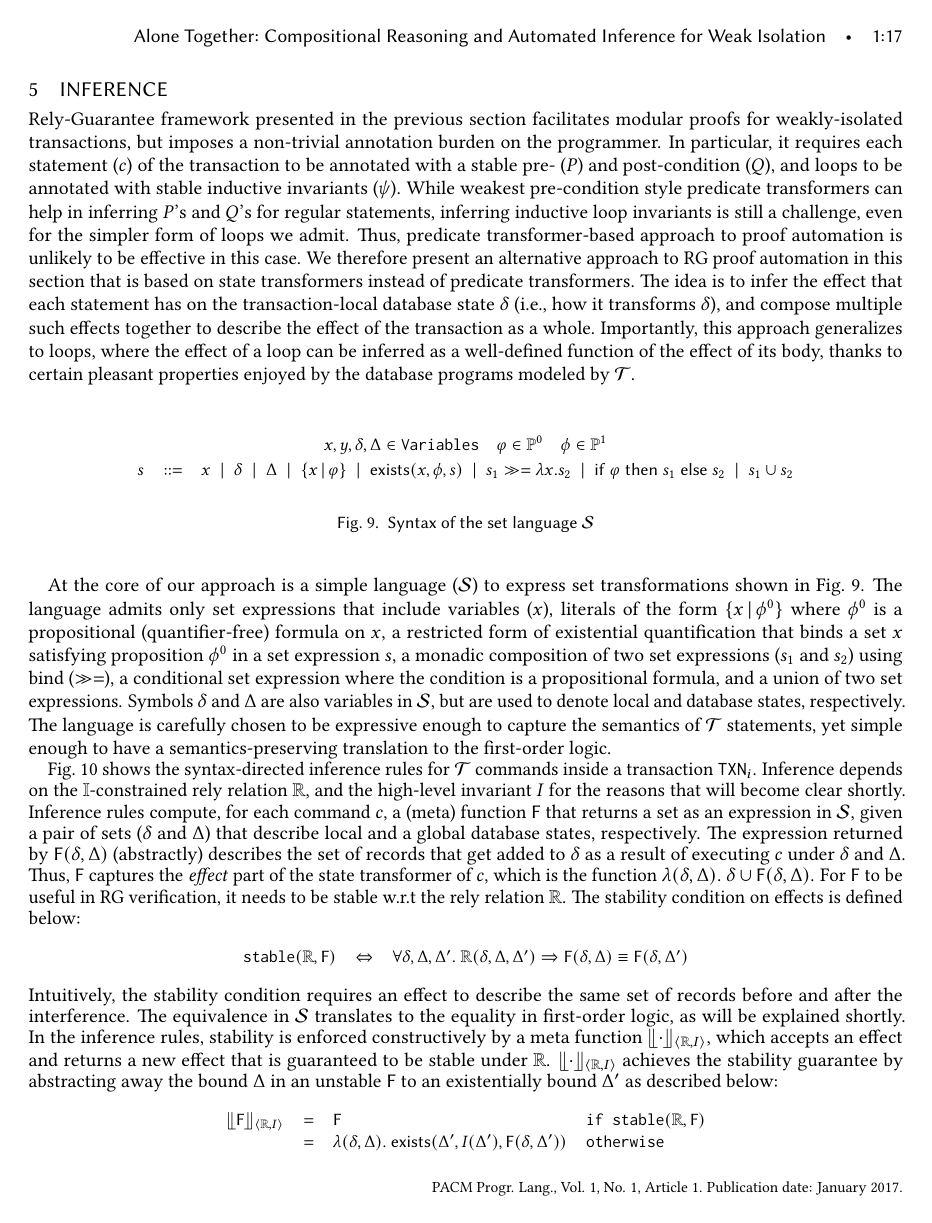
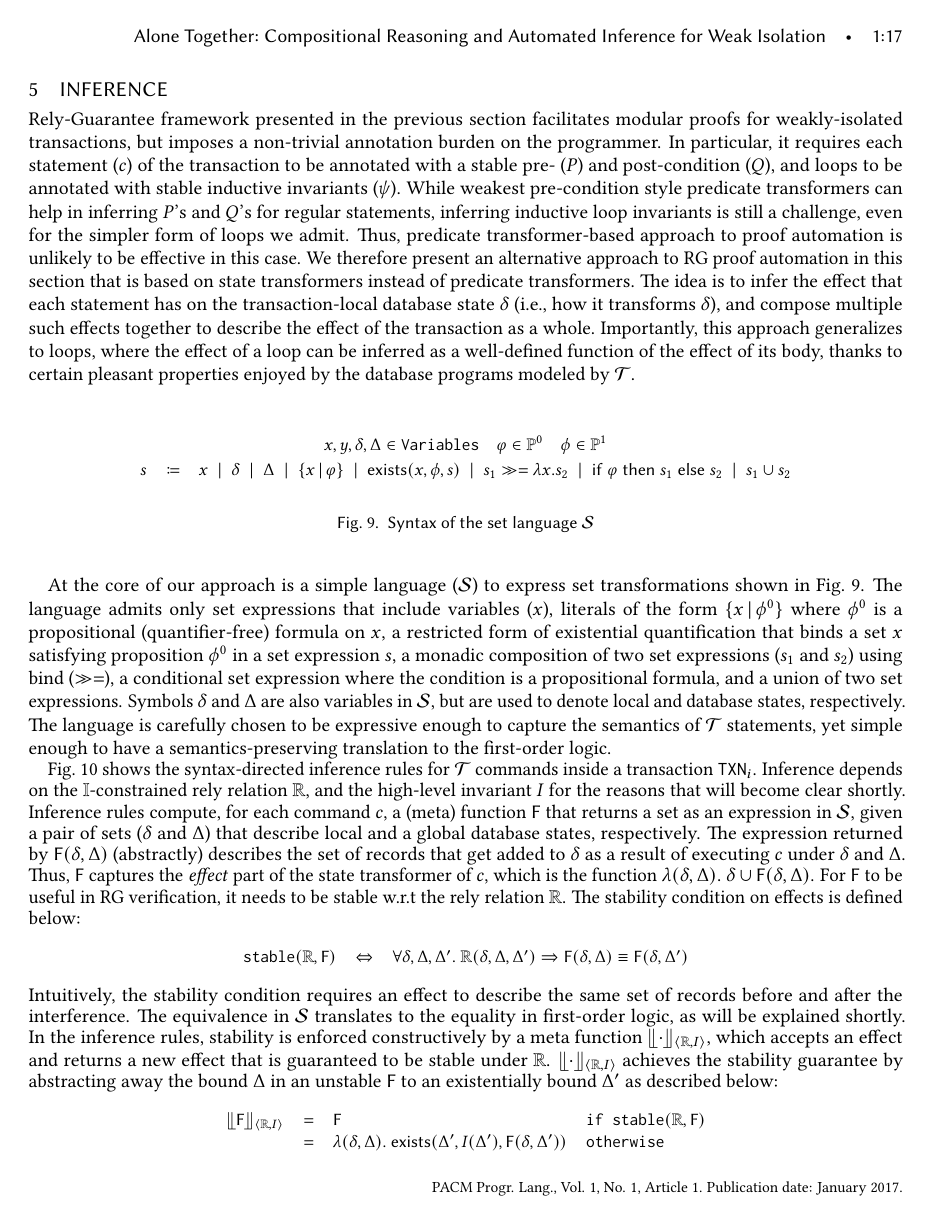
Before and after one commit to gowthamk/RGTxnPaper, a LaTeX paper (popl18.tex, which reads mydefs.tex): page 17 of 22. Compiled offline with pdfLaTeX.

Commit message:
coloneqq

```diff
--- a/mydefs.tex
+++ b/mydefs.tex
@@ -119,7 +119,7 @@ morekeywords={module, match, when, @@deriving, not, : , txn_do, do, SQL/\\}
 \newcommand{\RULE}[2]{\frac{\begin{array}{c}#1\end{array}}
                            {\begin{array}{c}#2\end{array}}}
 \newcommand{\txnimp}{\mbox{${\mathcal T}$}}
-\newcommand{\coloneqq}{::=}
+%\newcommand{\coloneqq}{::=}
 \newcommand{\qqquad}{\quad\quad}
 \newcommand{\cskip}{\C{SKIP}}
 \newcommand{\ctxnr}[3]{{\sf txn}\langle #2 \rangle\{#3\}}
```
